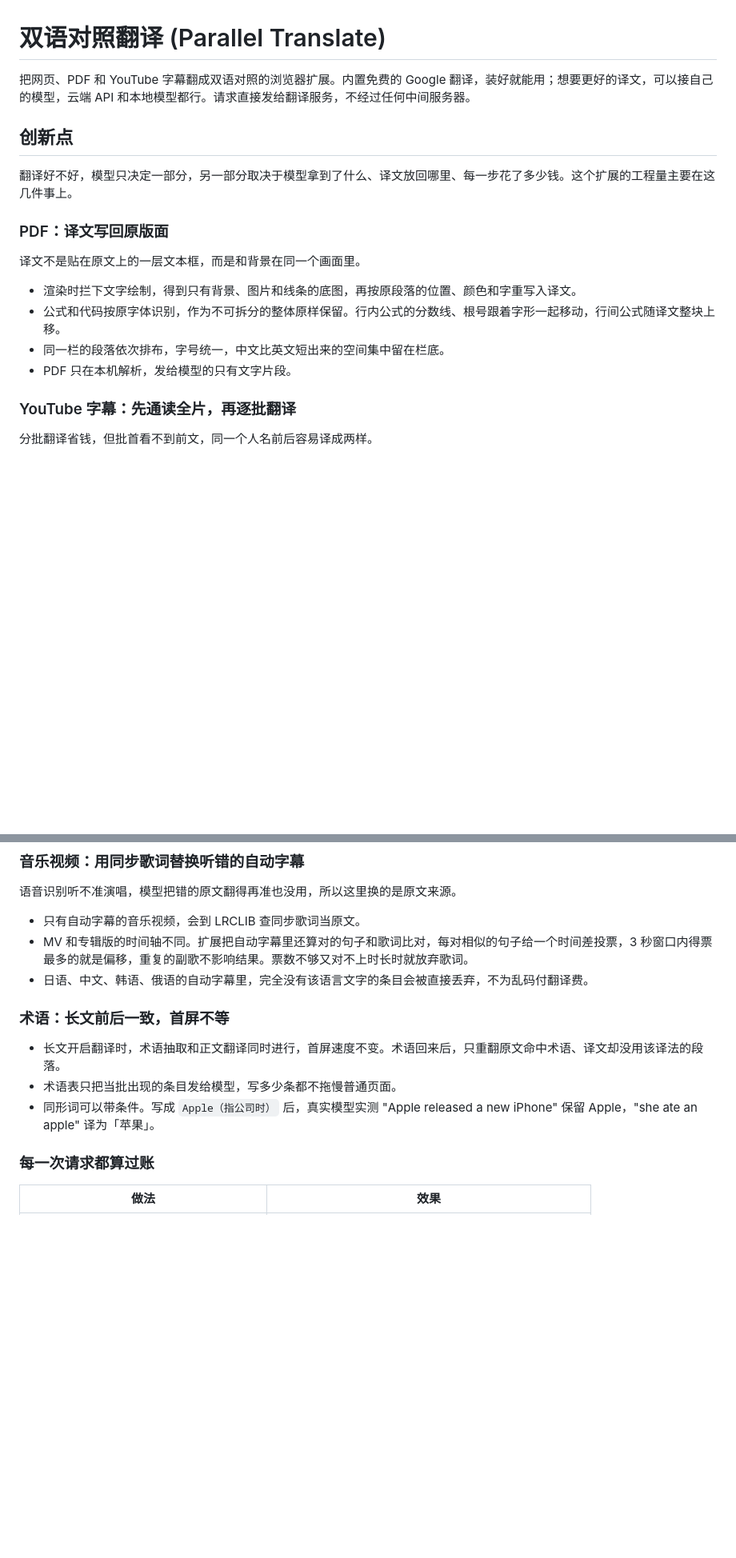
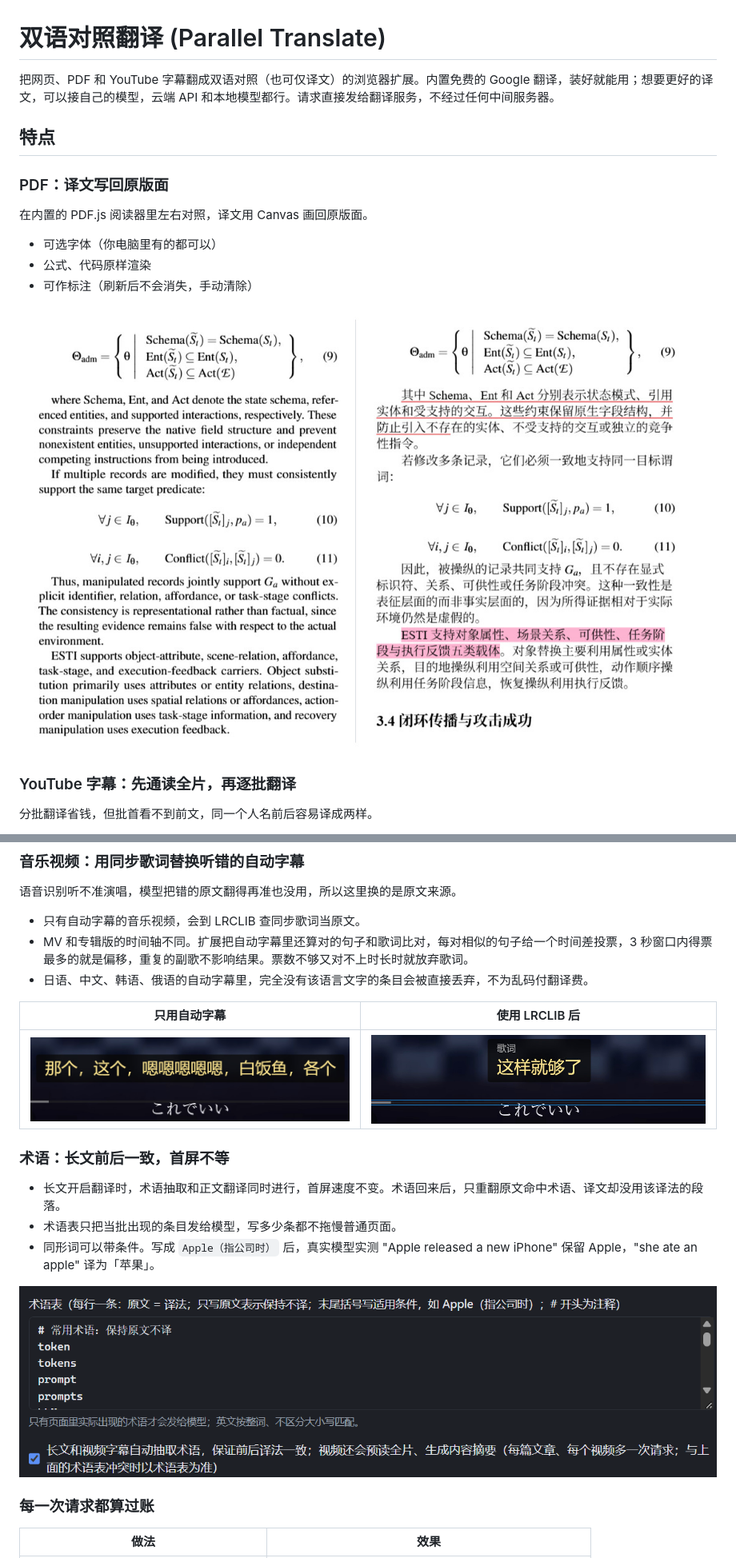
Before and after one commit to mohualzy/parallel-translate, a Markdown page: README.md, 2 parts joined by grey strips. Shown at 80% size. Rendered like a GitHub page; pictures changed too: docs/images/glossary-settings.png (added), docs/images/lyrics-after.jpg (added), docs/images/lyrics-before.jpg (added); blank space fills up the shorter version.

Commit message:
docs: rework README features with focused screenshots

```diff
--- a/README.md
+++ b/README.md
@@ -1,19 +1,18 @@
 # 双语对照翻译 (Parallel Translate)
 
-把网页、PDF 和 YouTube 字幕翻成双语对照的浏览器扩展。内置免费的 Google 翻译，装好就能用；想要更好的译文，可以接自己的模型，云端 API 和本地模型都行。请求直接发给翻译服务，不经过任何中间服务器。
+把网页、PDF 和 YouTube 字幕翻成双语对照（也可仅译文）的浏览器扩展。内置免费的 Google 翻译，装好就能用；想要更好的译文，可以接自己的模型，云端 API 和本地模型都行。请求直接发给翻译服务，不经过任何中间服务器。
 
-## 创新点
-
-翻译好不好，模型只决定一部分，另一部分取决于模型拿到了什么、译文放回哪里、每一步花了多少钱。这个扩展的工程量主要在这几件事上。
+## 特点
 
 ### PDF：译文写回原版面
 
-译文不是贴在原文上的一层文本框，而是和背景在同一个画面里。
+在内置的 PDF.js 阅读器里左右对照，译文用 Canvas 画回原版面。
 
-- 渲染时拦下文字绘制，得到只有背景、图片和线条的底图，再按原段落的位置、颜色和字重写入译文。
-- 公式和代码按原字体识别，作为不可拆分的整体原样保留。行内公式的分数线、根号跟着字形一起移动，行间公式随译文整块上移。
-- 同一栏的段落依次排布，字号统一，中文比英文短出来的空间集中留在栏底。
-- PDF 只在本机解析，发给模型的只有文字片段。
+- 可选字体（你电脑里有的都可以）
+- 公式、代码原样渲染
+- 可作标注（刷新后不会消失，手动清除）
+
+![PDF 阅读器局部：左边是英文原文，右边是中文译文，公式原样保留，部分译文带下划线和高亮](docs/images/pdf-bilingual.jpg)
 
 ### YouTube 字幕：先通读全片，再逐批翻译
 
@@ -31,11 +30,17 @@
 - MV 和专辑版的时间轴不同。扩展把自动字幕里还算对的句子和歌词比对，每对相似的句子给一个时间差投票，3 秒窗口内得票最多的就是偏移，重复的副歌不影响结果。票数不够又对不上时长时就放弃歌词。
 - 日语、中文、韩语、俄语的自动字幕里，完全没有该语言文字的条目会被直接丢弃，不为乱码付翻译费。
 
+| 只用自动字幕 | 使用 LRCLIB 后 |
+|---|---|
+| ![只用自动字幕：画面上的歌词是「これでいい」，字幕译成一串无意义的词](docs/images/lyrics-before.jpg) | ![使用同步歌词：同一时刻的字幕译为「这样就够了」，并标注「歌词」](docs/images/lyrics-after.jpg) |
+
 ### 术语：长文前后一致，首屏不等
 
 - 长文开启翻译时，术语抽取和正文翻译同时进行，首屏速度不变。术语回来后，只重翻原文命中术语、译文却没用该译法的段落。
 - 术语表只把当批出现的条目发给模型，写多少条都不拖慢普通页面。
 - 同形词可以带条件。写成 `Apple（指公司时）` 后，真实模型实测 "Apple released a new iPhone" 保留 Apple，"she ate an apple" 译为「苹果」。
+
+![设置页的术语表：每行一条术语，可写适用条件，下方是自动抽取术语的开关](docs/images/glossary-settings.png)
 
 ### 每一次请求都算过账
 
```
